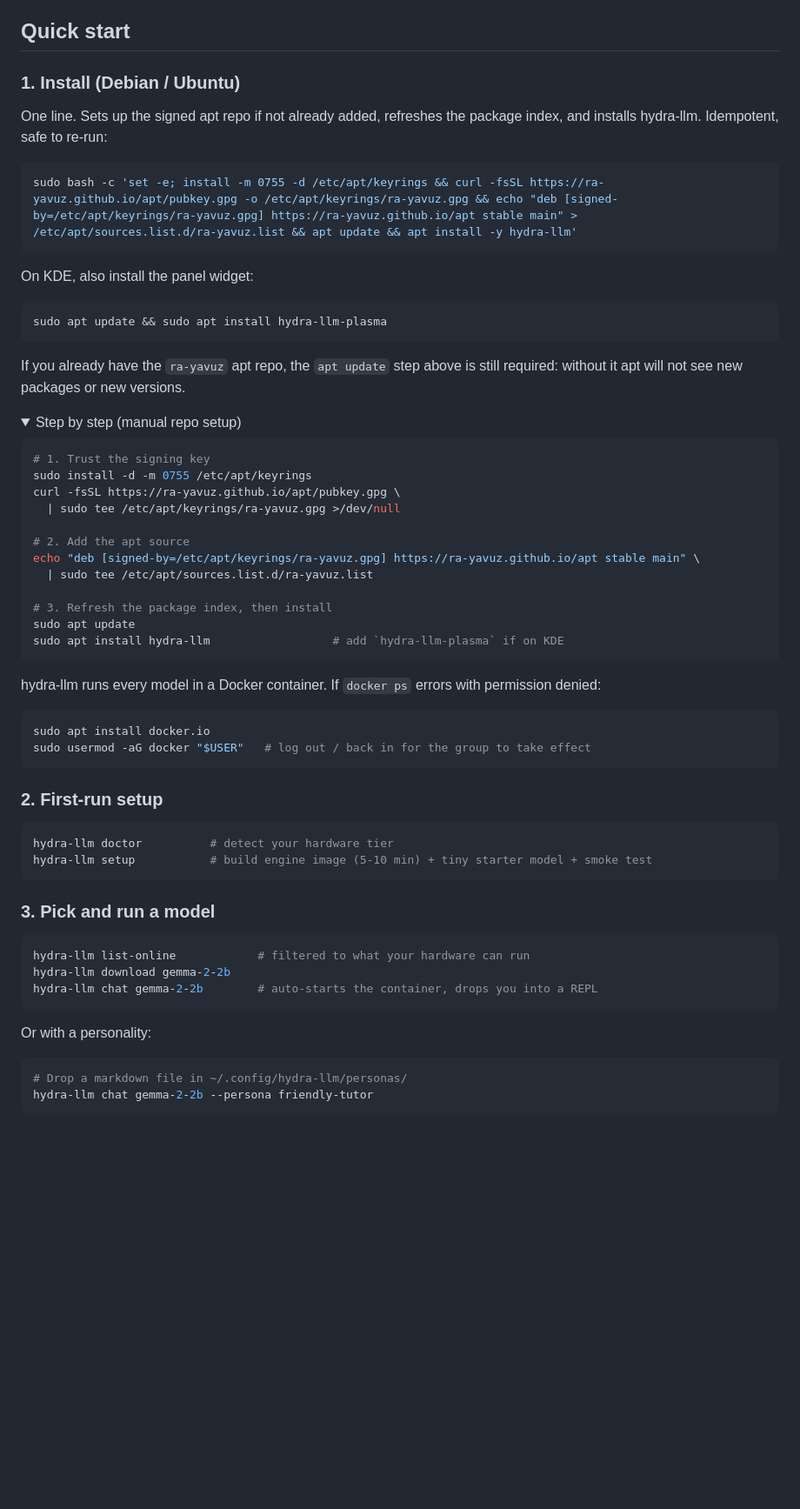
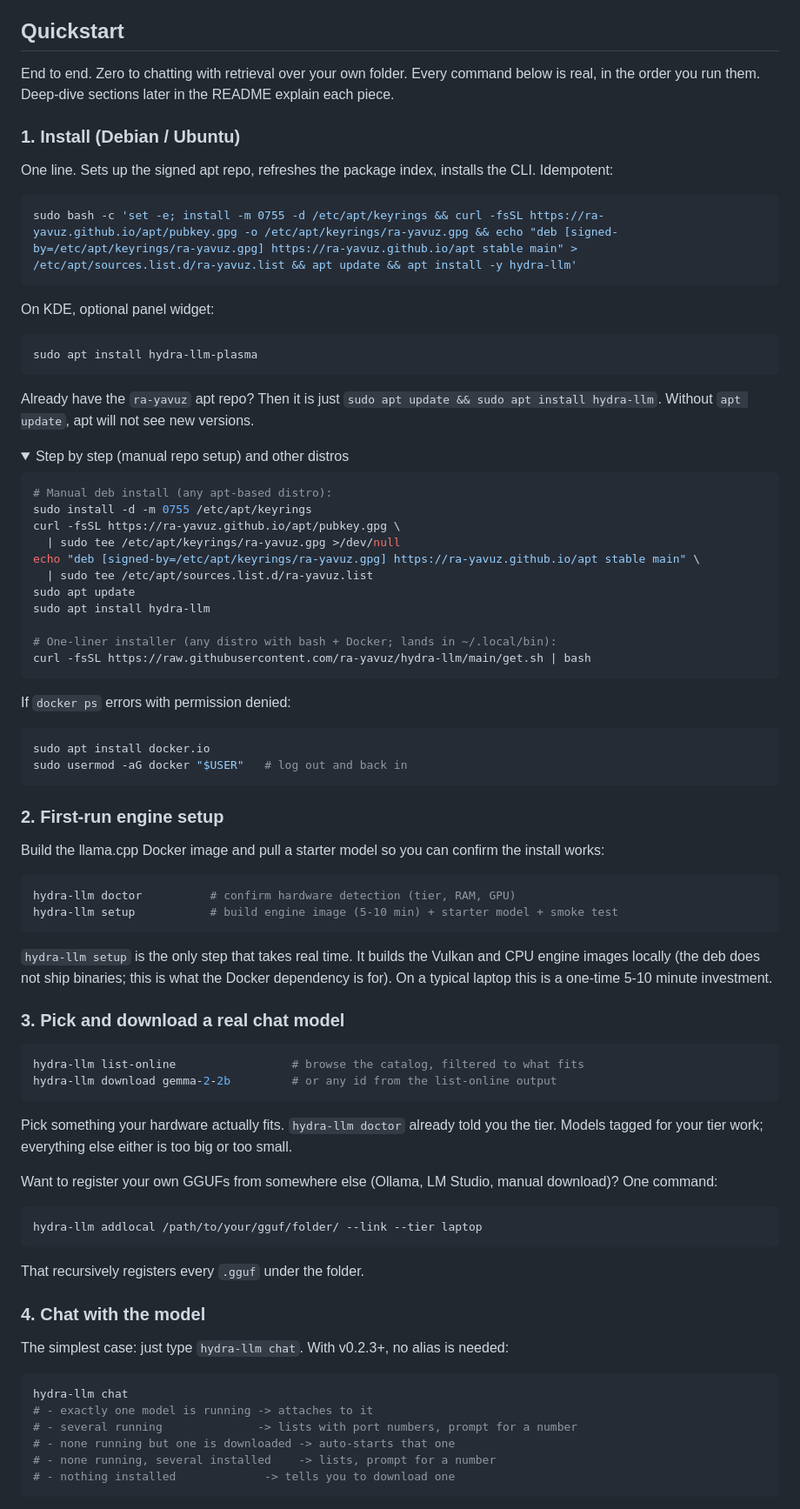
Before and after one commit to ra-yavuz/hydra-llm, a Markdown page: README.md, the part around one of its changes. Shown at 87% size. GitHub-like rendering; folded sections open; blank space fills up the shorter version.

````diff
--- a/README.md
+++ b/README.md
@@ -61,68 +61,89 @@ hydra-llm targets Linux first (Debian, Ubuntu, Fedora, Arch, etc.) but the archi
 - **Optional KDE Plasma 6 panel widget.** Per-row Start/Stop, Console launcher, inline log pane, prompt/params editor, and a HAL-eye tray indicator that breathes with system load.
 - **Personas, prompts, persistent sessions.** Reusable persona files, per-alias system prompts and sampling params (narrowest layer wins), and chat sessions saved as JSON you can resume.
 
-## Quick start
+## Quickstart
+
+End to end. Zero to chatting with retrieval over your own folder. Every command below is real, in the order you run them. Deep-dive sections later in the README explain each piece.
 
 ### 1. Install (Debian / Ubuntu)
 
-One line. Sets up the signed apt repo if not already added, refreshes the package index, and installs hydra-llm. Idempotent, safe to re-run:
+One line. Sets up the signed apt repo, refreshes the package index, installs the CLI. Idempotent:
 
 ```sh
 sudo bash -c 'set -e; install -m 0755 -d /etc/apt/keyrings && curl -fsSL https://ra-yavuz.github.io/apt/pubkey.gpg -o /etc/apt/keyrings/ra-yavuz.gpg && echo "deb [signed-by=/etc/apt/keyrings/ra-yavuz.gpg] https://ra-yavuz.github.io/apt stable main" > /etc/apt/sources.list.d/ra-yavuz.list && apt update && apt install -y hydra-llm'
 ```
 
-On KDE, also install the panel widget:
+On KDE, optional panel widget:
 
 ```sh
-sudo apt update && sudo apt install hydra-llm-plasma
+sudo apt install hydra-llm-plasma
 ```
 
-If you already have the `ra-yavuz` apt repo, the `apt update` step above is still required: without it apt will not see new packages or new versions.
+Already have the `ra-yavuz` apt repo? Then it is just `sudo apt update && sudo apt install hydra-llm`. Without `apt update`, apt will not see new versions.
 
-<details><summary>Step by step (manual repo setup)</summary>
+<details><summary>Step by step (manual repo setup) and other distros</summary>
 
 ```sh
-# 1. Trust the signing key
+# Manual deb install (any apt-based distro):
 sudo install -d -m 0755 /etc/apt/keyrings
 curl -fsSL https://ra-yavuz.github.io/apt/pubkey.gpg \
   | sudo tee /etc/apt/keyrings/ra-yavuz.gpg >/dev/null
-
-# 2. Add the apt source
 echo "deb [signed-by=/etc/apt/keyrings/ra-yavuz.gpg] https://ra-yavuz.github.io/apt stable main" \
   | sudo tee /etc/apt/sources.list.d/ra-yavuz.list
+sudo apt update
+sudo apt install hydra-llm
 
-# 3. Refresh the package index, then install
-sudo apt update
-sudo apt install hydra-llm                  # add `hydra-llm-plasma` if on KDE
+# One-liner installer (any distro with bash + Docker; lands in ~/.local/bin):
+curl -fsSL https://raw.githubusercontent.com/ra-yavuz/hydra-llm/main/get.sh | bash
 ```
 
 </details>
 
-hydra-llm runs every model in a Docker container. If `docker ps` errors with permission denied:
+If `docker ps` errors with permission denied:
 
 ```sh
 sudo apt install docker.io
-sudo usermod -aG docker "$USER"   # log out / back in for the group to take effect
+sudo usermod -aG docker "$USER"   # log out and back in
 ```
 
-### 2. First-run setup
+### 2. First-run engine setup
+
+Build the llama.cpp Docker image and pull a starter model so you can confirm the install works:
 
 ```sh
-hydra-llm doctor          # detect your hardware tier
-hydra-llm setup           # build engine image (5-10 min) + tiny starter model + smoke test
+hydra-llm doctor          # confirm hardware detection (tier, RAM, GPU)
+hydra-llm setup           # build engine image (5-10 min) + starter model + smoke test
 ```
 
-### 3. Pick and run a model
+`hydra-llm setup` is the only step that takes real time. It builds the Vulkan and CPU engine images locally (the deb does not ship binaries; this is what the Docker dependency is for). On a typical laptop this is a one-time 5-10 minute investment.
+
+### 3. Pick and download a real chat model
 
 ```sh
-hydra-llm list-online            # filtered to what your hardware can run
-hydra-llm download gemma-2-2b
-hydra-llm chat gemma-2-2b        # auto-starts the container, drops you into a REPL
+hydra-llm list-online                 # browse the catalog, filtered to what fits
+hydra-llm download gemma-2-2b         # or any id from the list-online output
 ```
 
-Or with a personality:
+Pick something your hardware actually fits. `hydra-llm doctor` already told you the tier. Models tagged for your tier work; everything else either is too big or too small.
+
+Want to register your own GGUFs from somewhere else (Ollama, LM Studio, manual download)? One command:
 
 ```sh
-# Drop a markdown file in ~/.config/hydra-llm/personas/
-hydra-llm chat gemma-2-2b --persona friendly-tutor
+hydra-llm addlocal /path/to/your/gguf/folder/ --link --tier laptop
 ```
+
+That recursively registers every `.gguf` under the folder.
+
+### 4. Chat with the model
+
+The simplest case: just type `hydra-llm chat`. With v0.2.3+, no alias is needed:
+
+```sh
+hydra-llm chat
+# - exactly one model is running -> attaches to it
+# - several running              -> lists with port numbers, prompt for a number
+# - none running but one is downloaded -> auto-starts that one
+# - none running, several installed    -> lists, prompt for a number
+# - nothing installed             -> tells you to download one
+```
+
````
Also changed, not shown: other parts of README.md (+94 -0 lines).
